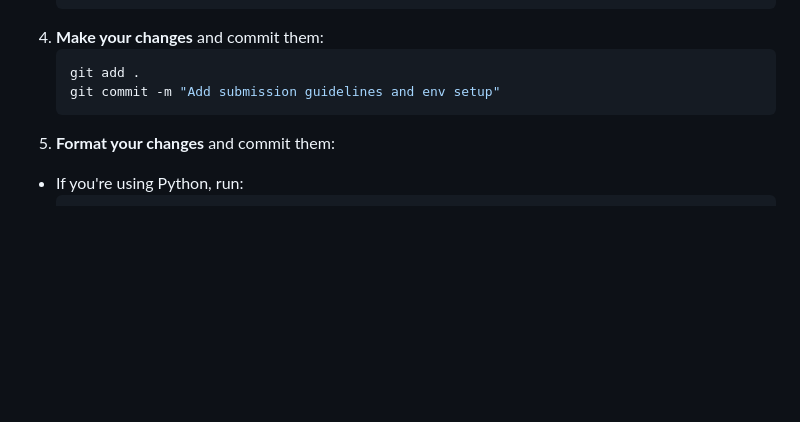
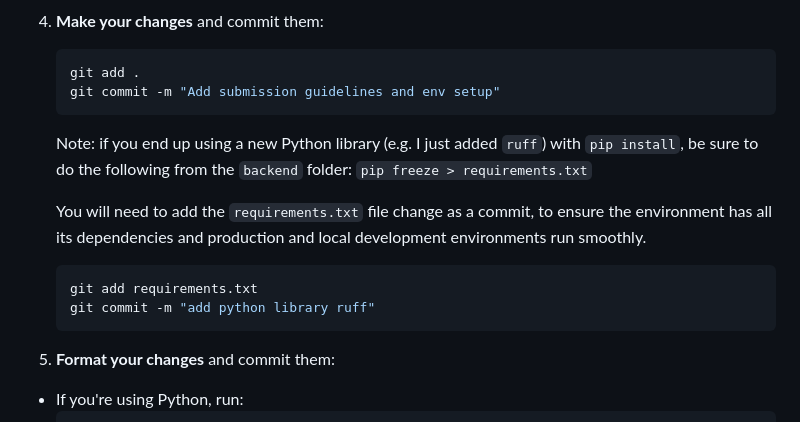
Before and after one commit to sprat-kv/jobseeker-analytics, a Markdown page: CONTRIBUTING.md, the part around the change. GitHub-like rendering; blank space fills up the shorter version.

Commit message:
update contributing

````diff
--- a/CONTRIBUTING.md
+++ b/CONTRIBUTING.md
@@ -161,6 +161,15 @@ You can view logs from the app by finding your container in Docker Desktop/Docke
    git add .
    git commit -m "Add submission guidelines and env setup"
    ```
+   Note: if you end up using a new Python library (e.g. I just added `ruff`) with `pip install`, be sure to do the following from the `backend` folder:
+   `pip freeze > requirements.txt`
+
+   You will need to add the `requirements.txt` file change as a commit, to ensure the environment has all its dependencies and production and local development environments run smoothly.
+   ```sh
+   git add requirements.txt
+   git commit -m "add python library ruff"
+   ```
+
 5. **Format your changes** and commit them:
 
 - If you're using Python, run:
````
